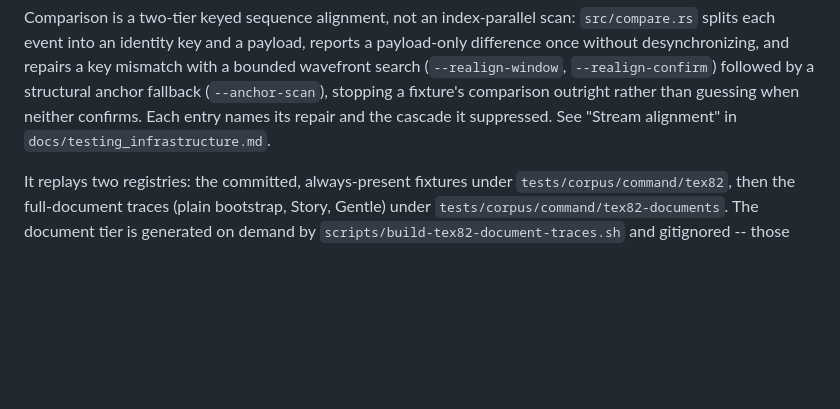
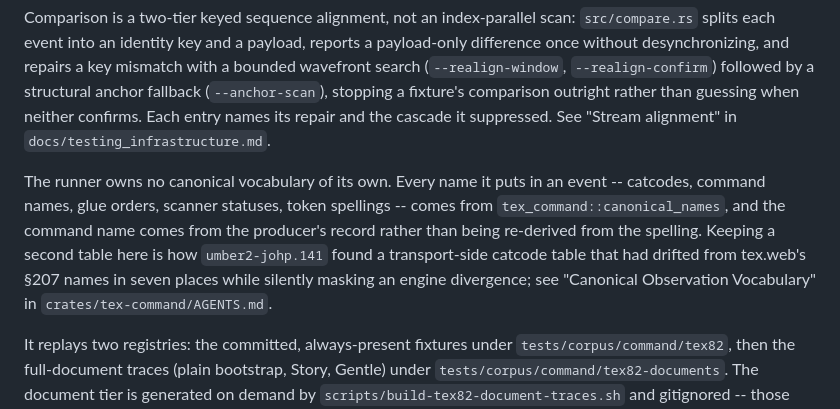
Before and after one commit to phulin/umber, a Markdown page: tools/AGENTS.md, the part around the change. Rendered like a GitHub page; blank space fills up the shorter version.

```diff
--- a/tools/AGENTS.md
+++ b/tools/AGENTS.md
@@ -57,6 +57,15 @@ key mismatch with a bounded wavefront search (`--realign-window`,
 guessing when neither confirms. Each entry names its repair and the cascade
 it suppressed. See "Stream alignment" in `docs/testing_infrastructure.md`.
 
+The runner owns no canonical vocabulary of its own. Every name it puts in an
+event -- catcodes, command names, glue orders, scanner statuses, token
+spellings -- comes from `tex_command::canonical_names`, and the command name
+comes from the producer's record rather than being re-derived from the
+spelling. Keeping a second table here is how `umber2-johp.141` found a
+transport-side catcode table that had drifted from tex.web's §207 names in
+seven places while silently masking an engine divergence; see "Canonical
+Observation Vocabulary" in `crates/tex-command/AGENTS.md`.
+
 It replays two registries: the committed, always-present fixtures under
 `tests/corpus/command/tex82`, then the full-document traces (plain bootstrap,
 Story, Gentle) under `tests/corpus/command/tex82-documents`. The document tier
```
Also changed, not shown: crates/tex-command/AGENTS.md (+46 -0 lines), docs/tex_command_core.md (+29 -0 lines).
